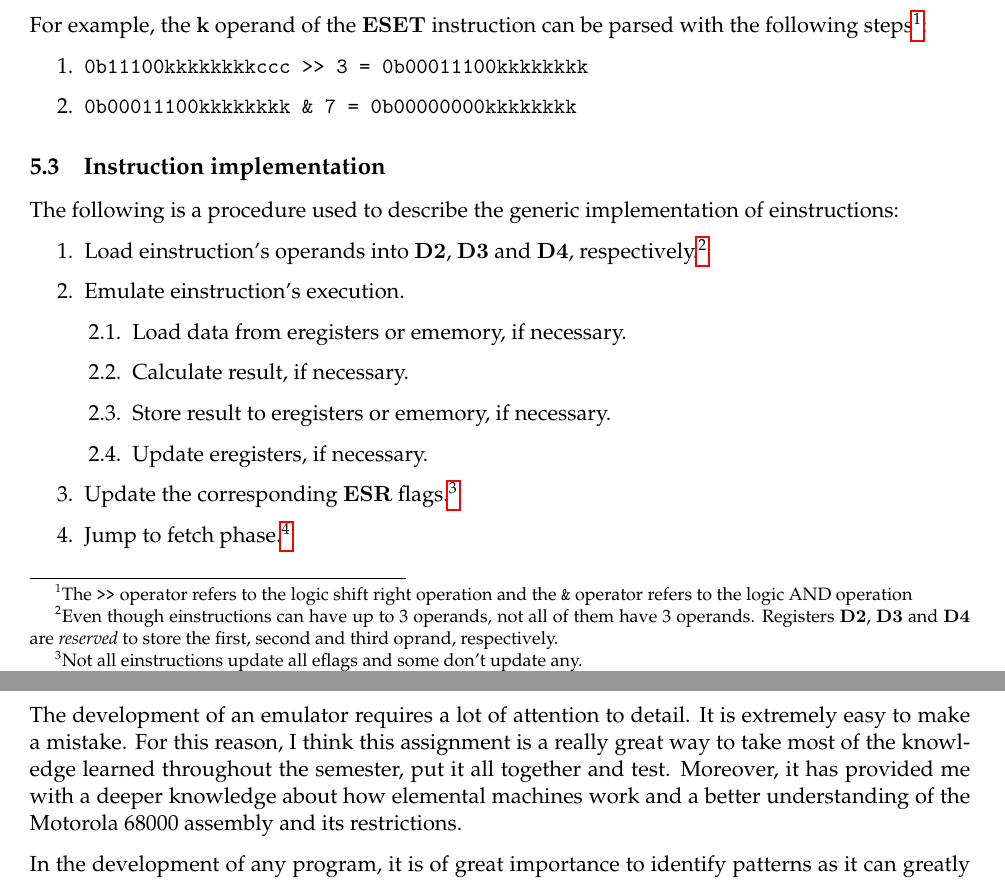
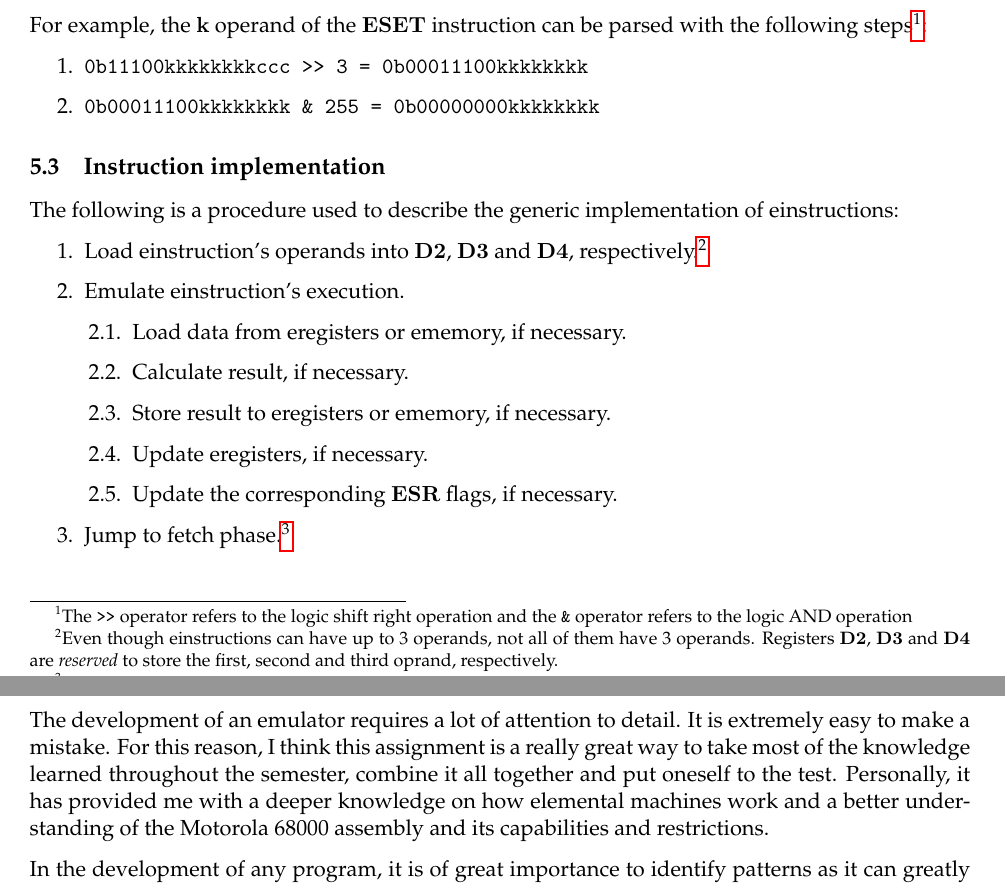
Before and after one commit to serafi-nebot-uib/EC, a LaTeX document (P2/PRAFIN23.tex): two parts of pages 7 and 11 of 21, joined at a grey line, cut so that both start at the same text. Compiled offline with pdfLaTeX.

Commit message:
minor changes

```diff
--- a/P2/PRAFIN23.tex
+++ b/P2/PRAFIN23.tex
@@ -1,5 +1,5 @@
 \documentclass[11pt, a4paper]{article}
-\title{{\huge Práctica 2}\\\vspace{1em}Ingeniería Informatica (UIB)\\Estructura de Computadores I (2022-2023)\\Grupo 301}
+\title{{\huge Práctica 2}\\\vspace{1em}Ingeniería Informática (UIB)\\Estructura de Computadores I (2022-2023)\\Grupo 301}
 \author{Serafí Nebot Ginard (41617163C)\\sng656@id.uib.eu}
 \date{}
 \thispagestyle{empty}
@@ -527,7 +527,7 @@ following steps\footnote{The \texttt{>>} operator refers to the logic shift righ
 	\texttt{\&} operator refers to the logic AND operation}:
 \begin{enumerate}
 	\item \verb|0b11100kkkkkkkkccc >> 3 = 0b00011100kkkkkkkk|
-	\item \verb|0b00011100kkkkkkkk & 7 = 0b00000000kkkkkkkk|
+	\item \verb|0b00011100kkkkkkkk & 255 = 0b00000000kkkkkkkk|
 \end{enumerate}
 
 \subsection{Instruction implementation}
@@ -543,9 +543,8 @@ The following is a procedure used to describe the generic implementation of eins
 		\item Calculate result, if necessary.
 		\item Store result to eregisters or ememory, if necessary.
 		\item Update eregisters, if necessary.
+		\item Update the corresponding $\mathbf{ESR}$ flags, if necessary.
 	\end{enumerate}
-	\item Update the corresponding $\mathbf{ESR}$ flags.\footnote{Not all einstructions update all
-		eflags and some don't update any.}
 	\item Jump to fetch phase.\footnote{$\mathbf{EXIT}$ is the only
 		exception, as it stops execution.}
 \end{enumerate}
@@ -799,9 +798,9 @@ eprogram with the result vector highlighted in red.
 \section{Conclusion}
 The development of an emulator requires a lot of attention to detail. It is extremely easy to make
 a mistake. For this reason, I think this assignment is a really great way to take most of the
-knowledge learned throughout the semester, put it all together and test. Moreover, it has provided me
-with a deeper knowledge about how elemental machines work and a better understanding of the Motorola
-68000 assembly and its restrictions.
+knowledge learned throughout the semester, combine it all together and put oneself to the test.
+Personally, it has provided me with a deeper knowledge on how elemental machines work and a better
+understanding of the Motorola 68000 assembly and its capabilities and restrictions.
 
 In the development of any program, it is of great importance to identify patterns as it can greatly
 improve its performance and readability. But, even though the decode algorithm has been implemented
```
Also changed, not shown: P2/PRAFIN23.tex (16 more changed lines).
